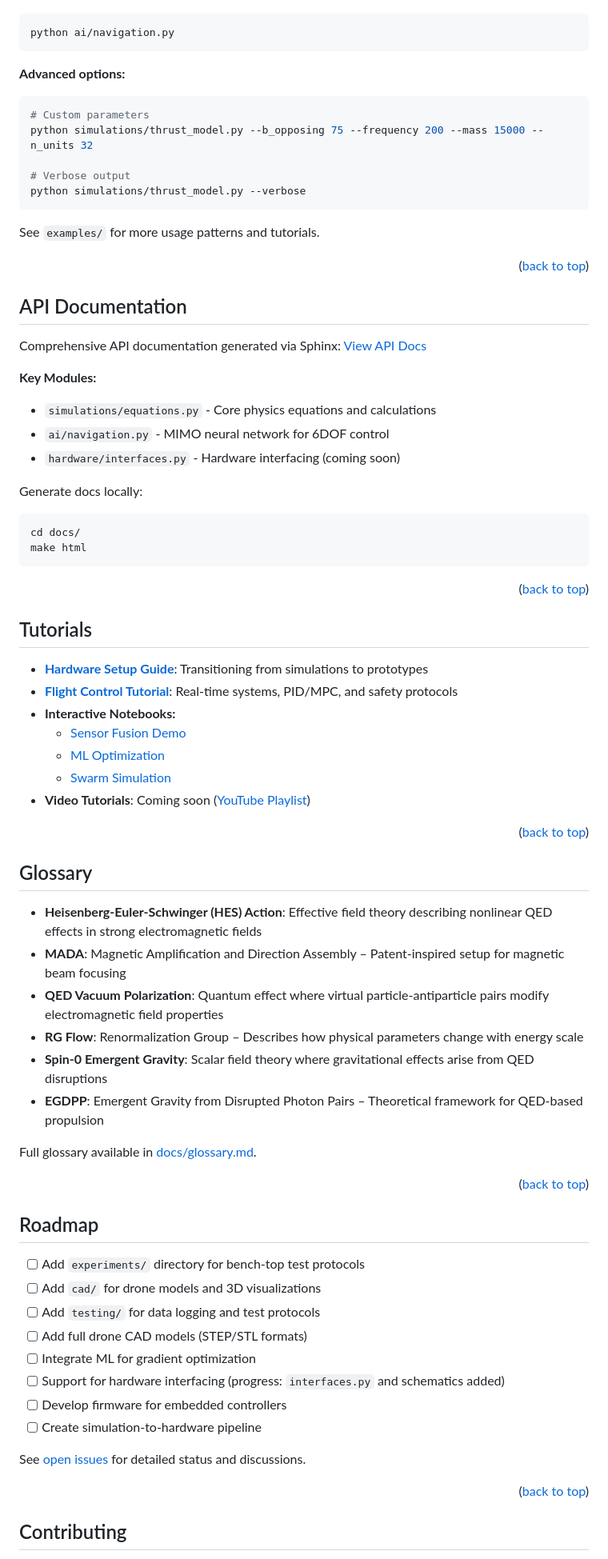
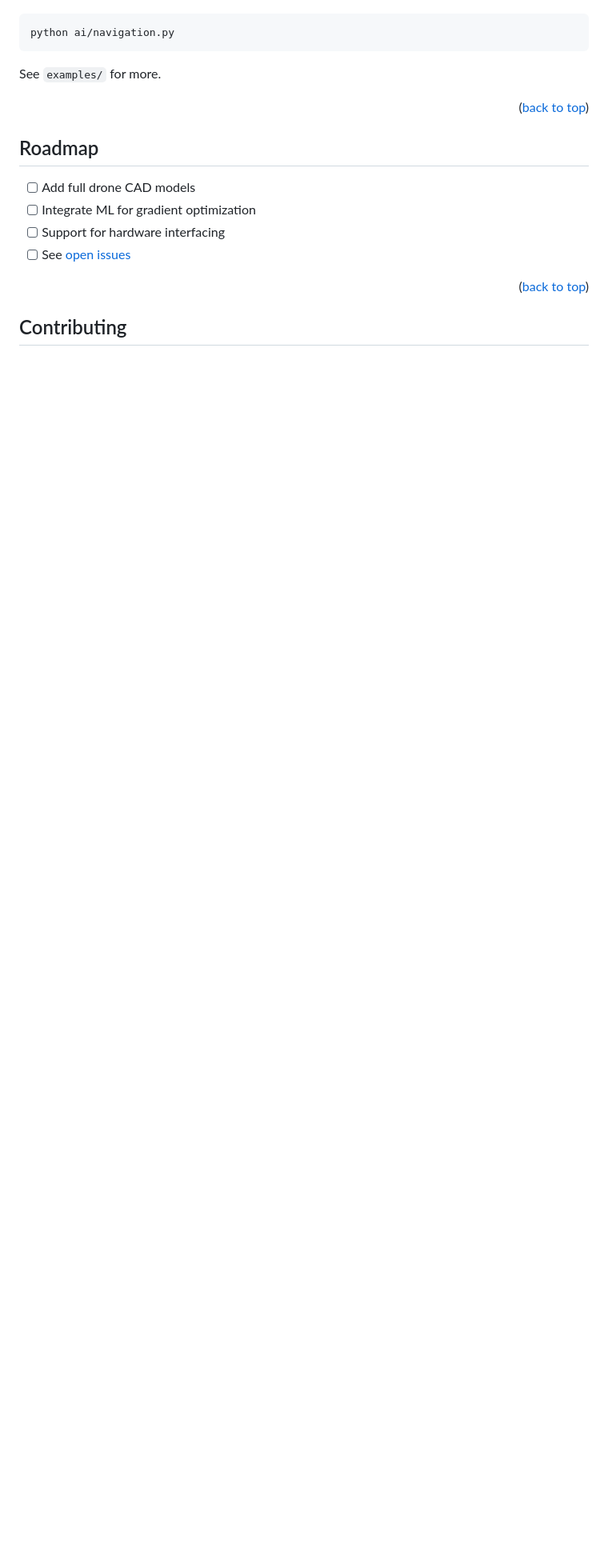
Before and after one commit to jhofseth/QED-Vacuum-Thrust-Control, a Markdown page: README.md, the part around one of its changes. Shown at 80% size. GitHub-like rendering; blank space fills up the shorter version.

````diff
--- a/README.md
+++ b/README.md
@@ -238,74 +188,16 @@ python simulations/thrust_model.py --b_opposing 50 --frequency 100
 python ai/navigation.py
 ```
 
-**Advanced options:**
-
-```bash
-# Custom parameters
-python simulations/thrust_model.py --b_opposing 75 --frequency 200 --mass 15000 --n_units 32
-
-# Verbose output
-python simulations/thrust_model.py --verbose
-```
-
-See `examples/` for more usage patterns and tutorials.
-
-<p align="right">(<a href="#top">back to top</a>)</p>
-
-## API Documentation
-
-Comprehensive API documentation generated via Sphinx: [View API Docs](docs/api/)
-
-**Key Modules:**
-- `simulations/equations.py` - Core physics equations and calculations
-- `ai/navigation.py` - MIMO neural network for 6DOF control
-- `hardware/interfaces.py` - Hardware interfacing (coming soon)
-
-Generate docs locally:
-```bash
-cd docs/
-make html
-```
-
-<p align="right">(<a href="#top">back to top</a>)</p>
-
-## Tutorials
-
-- **[Hardware Setup Guide](docs/tutorials/hardware_setup.md)**: Transitioning from simulations to prototypes
-- **[Flight Control Tutorial](docs/tutorials/flight_control.md)**: Real-time systems, PID/MPC, and safety protocols
-- **Interactive Notebooks:**
-  - [Sensor Fusion Demo](examples/sensor_fusion.ipynb)
-  - [ML Optimization](examples/ml_optimization.ipynb)
-  - [Swarm Simulation](examples/swarm_simulation.ipynb)
-- **Video Tutorials**: Coming soon ([YouTube Playlist](https://youtube.com/playlist?list=PLACEHOLDER))
-
-<p align="right">(<a href="#top">back to top</a>)</p>
-
-## Glossary
-
-- **Heisenberg-Euler-Schwinger (HES) Action**: Effective field theory describing nonlinear QED effects in strong electromagnetic fields
-- **MADA**: Magnetic Amplification and Direction Assembly – Patent-inspired setup for magnetic beam focusing
-- **QED Vacuum Polarization**: Quantum effect where virtual particle-antiparticle pairs modify electromagnetic field properties
-- **RG Flow**: Renormalization Group – Describes how physical parameters change with energy scale
-- **Spin-0 Emergent Gravity**: Scalar field theory where gravitational effects arise from QED disruptions
-- **EGDPP**: Emergent Gravity from Disrupted Photon Pairs – Theoretical framework for QED-based propulsion
-
-Full glossary available in [docs/glossary.md](docs/glossary.md).
+See `examples/` for more.
 
 <p align="right">(<a href="#top">back to top</a>)</p>
 
 ## Roadmap
 
-- [ ] Add `experiments/` directory for bench-top test protocols
-- [ ] Add `cad/` for drone models and 3D visualizations
-- [ ] Add `testing/` for data logging and test protocols
-- [ ] Add full drone CAD models (STEP/STL formats)
+- [ ] Add full drone CAD models
 - [ ] Integrate ML for gradient optimization
-- [ ] Support for hardware interfacing (progress: `interfaces.py` and schematics added)
-- [ ] Develop firmware for embedded controllers
-- [ ] Create simulation-to-hardware pipeline
-
-See [open issues](https://github.com/jhofseth/QED-Vacuum-Thrust-Control/issues) for detailed status and discussions.
+- [ ] Support for hardware interfacing
+- [ ] See [open issues](https://github.com/jhofseth/QED-Vacuum-Thrust-Control/issues)
 
 <p align="right">(<a href="#top">back to top</a>)</p>
 
````
Also changed, not shown: other parts of README.md (+23 -98 lines).
